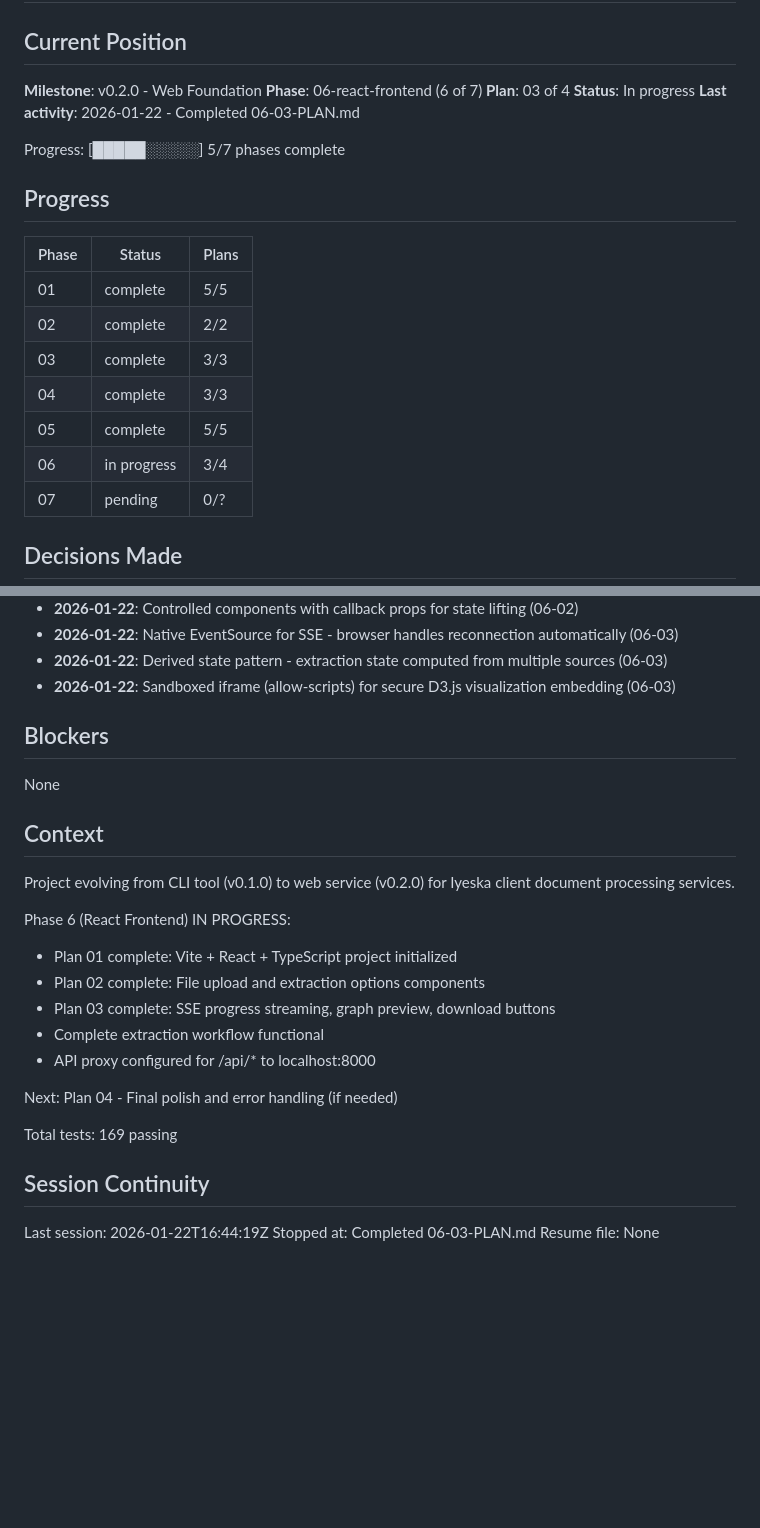
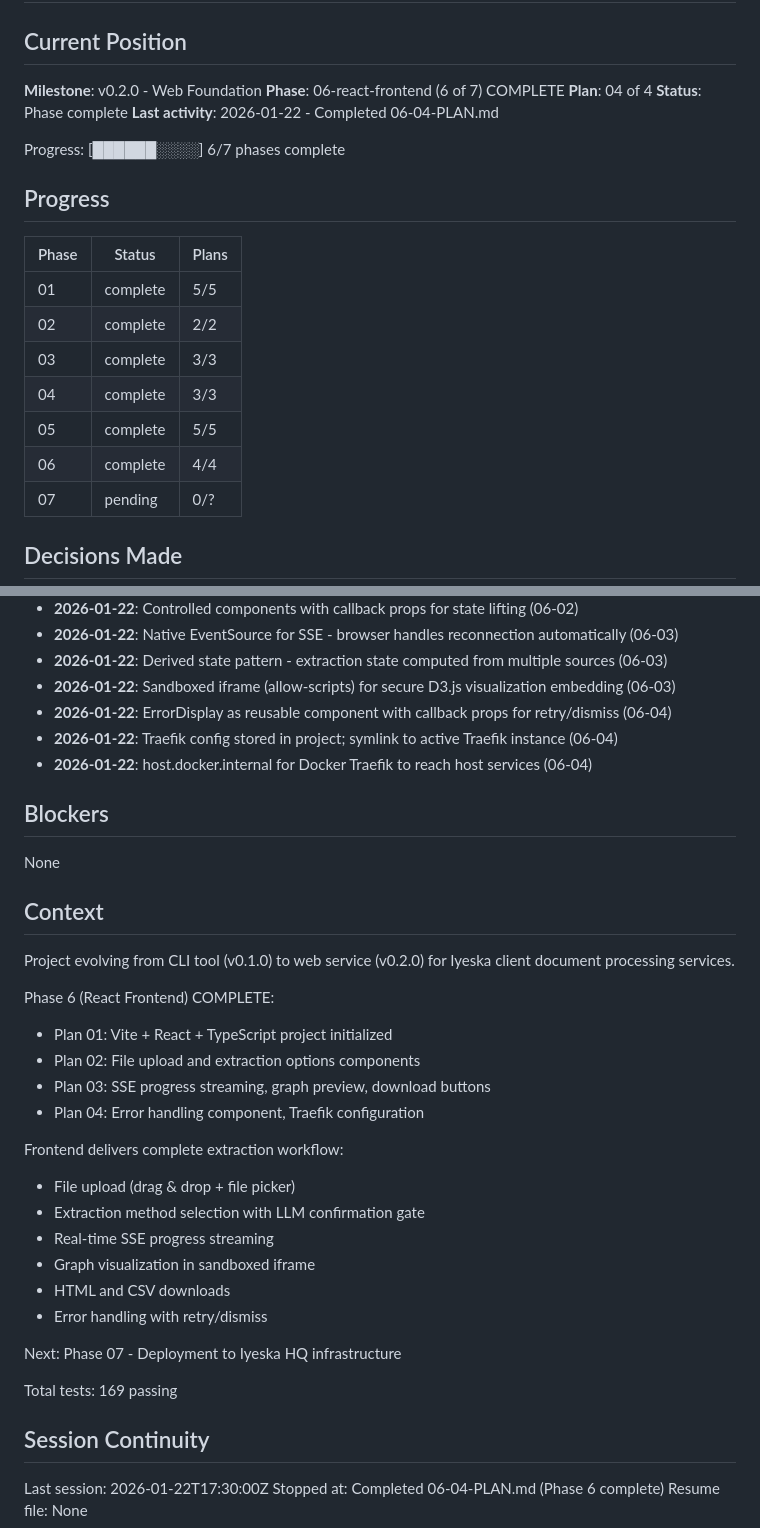
Before and after one commit to guthdx/cosmograph, a Markdown page: .planning/STATE.md, 2 parts joined by grey strips. Rendered like a GitHub page; blank space fills up the shorter version.

Commit message:
docs(06-04): complete error handling and traefik plan
Tasks completed: 3/3
- Create ErrorDisplay component with retry/dismiss
- Create Traefik configuration for cosmograph.localhost
- Human verification (approved)

Phase 6 (React Frontend) COMPLETE.

SUMMARY: .planning/phases/06-react-frontend/06-04-SUMMARY.md

Co-Authored-By: Claude Opus 4.5 <noreply@anthropic.com>

```diff
--- a/.planning/STATE.md
+++ b/.planning/STATE.md
@@ -3,12 +3,12 @@
 ## Current Position
 
 **Milestone**: v0.2.0 - Web Foundation
-**Phase**: 06-react-frontend (6 of 7)
-**Plan**: 03 of 4
-**Status**: In progress
-**Last activity**: 2026-01-22 - Completed 06-03-PLAN.md
+**Phase**: 06-react-frontend (6 of 7) COMPLETE
+**Plan**: 04 of 4
+**Status**: Phase complete
+**Last activity**: 2026-01-22 - Completed 06-04-PLAN.md
 
-Progress: [█████░░░░░] 5/7 phases complete
+Progress: [██████░░░░] 6/7 phases complete
 
 ## Progress
 
@@ -19,7 +19,7 @@ Progress: [█████░░░░░] 5/7 phases complete
 | 03 | complete | 3/3 |
 | 04 | complete | 3/3 |
 | 05 | complete | 5/5 |
-| 06 | in progress | 3/4 |
+| 06 | complete | 4/4 |
 | 07 | pending | 0/? |
 
 ## Decisions Made
@@ -75,6 +75,9 @@ Progress: [█████░░░░░] 5/7 phases complete
 - **2026-01-22**: Native EventSource for SSE - browser handles reconnection automatically (06-03)
 - **2026-01-22**: Derived state pattern - extraction state computed from multiple sources (06-03)
 - **2026-01-22**: Sandboxed iframe (allow-scripts) for secure D3.js visualization embedding (06-03)
+- **2026-01-22**: ErrorDisplay as reusable component with callback props for retry/dismiss (06-04)
+- **2026-01-22**: Traefik config stored in project; symlink to active Traefik instance (06-04)
+- **2026-01-22**: host.docker.internal for Docker Traefik to reach host services (06-04)
 
 ## Blockers
 
@@ -84,19 +87,26 @@ None
 
 Project evolving from CLI tool (v0.1.0) to web service (v0.2.0) for Iyeska client document processing services.
 
-Phase 6 (React Frontend) IN PROGRESS:
-- Plan 01 complete: Vite + React + TypeScript project initialized
-- Plan 02 complete: File upload and extraction options components
-- Plan 03 complete: SSE progress streaming, graph preview, download buttons
-- Complete extraction workflow functional
-- API proxy configured for /api/* to localhost:8000
+Phase 6 (React Frontend) COMPLETE:
+- Plan 01: Vite + React + TypeScript project initialized
+- Plan 02: File upload and extraction options components
+- Plan 03: SSE progress streaming, graph preview, download buttons
+- Plan 04: Error handling component, Traefik configuration
 
-Next: Plan 04 - Final polish and error handling (if needed)
+Frontend delivers complete extraction workflow:
+- File upload (drag & drop + file picker)
+- Extraction method selection with LLM confirmation gate
+- Real-time SSE progress streaming
+- Graph visualization in sandboxed iframe
+- HTML and CSV downloads
+- Error handling with retry/dismiss
+
+Next: Phase 07 - Deployment to Iyeska HQ infrastructure
 
 Total tests: 169 passing
 
 ## Session Continuity
 
-Last session: 2026-01-22T16:44:19Z
-Stopped at: Completed 06-03-PLAN.md
+Last session: 2026-01-22T17:30:00Z
+Stopped at: Completed 06-04-PLAN.md (Phase 6 complete)
 Resume file: None
```
Also changed, not shown: 1 other file.
